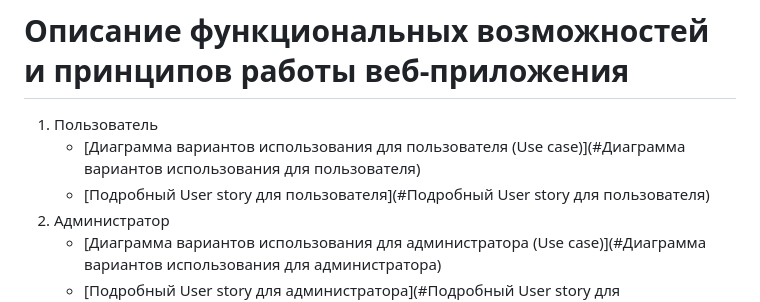
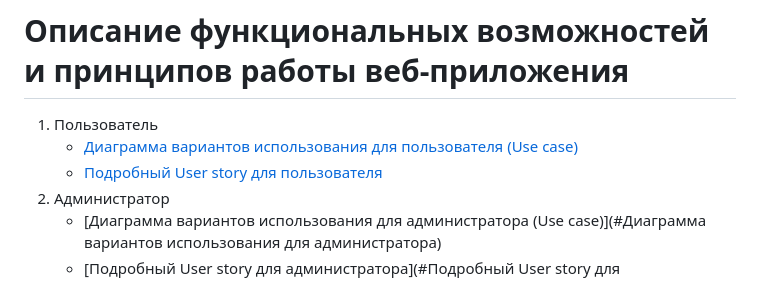
Before and after one commit to r0m04k0/coffee-meet, a Markdown page: documentation/readme.md, the part around the change. GitHub-like rendering.

Commit message:
updated hyperlinks in documentation readme

```diff
--- a/documentation/readme.md
+++ b/documentation/readme.md
@@ -1,8 +1,8 @@
 # Описание функциональных возможностей и принципов работы веб-приложения
 
 1. Пользователь
-   - [Диаграмма вариантов использования для пользователя (Use case)](#Диаграмма вариантов использования для пользователя)
-   - [Подробный User story для пользователя](#Подробный User story для пользователя)
+   - [Диаграмма вариантов использования для пользователя (Use case)](#диаграмма-вариантов-использования-для-пользователя-use-case)
+   - [Подробный User story для пользователя](#подробный-user-story-для-пользователя)
 2. Администратор
     - [Диаграмма вариантов использования для администратора (Use case)](#Диаграмма вариантов использования для администратора)
     - [Подробный User story для администратора](#Подробный User story для администратора)
```
